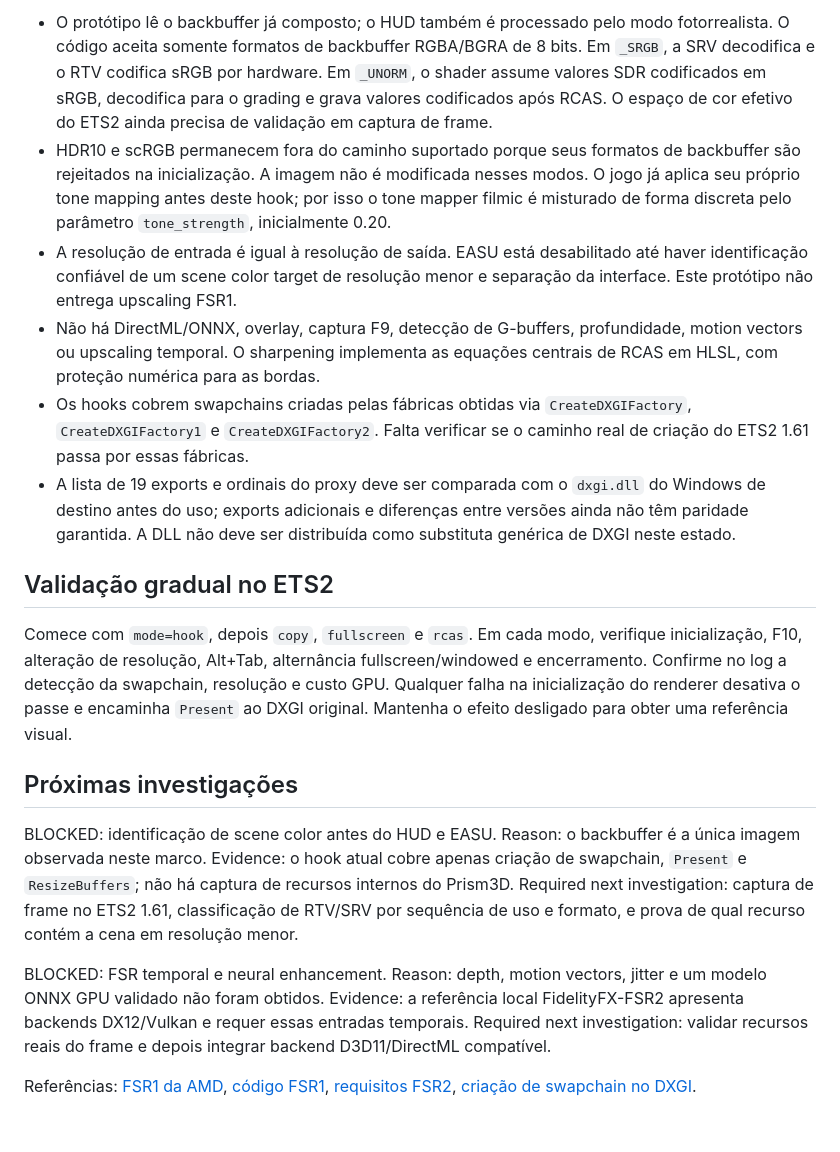
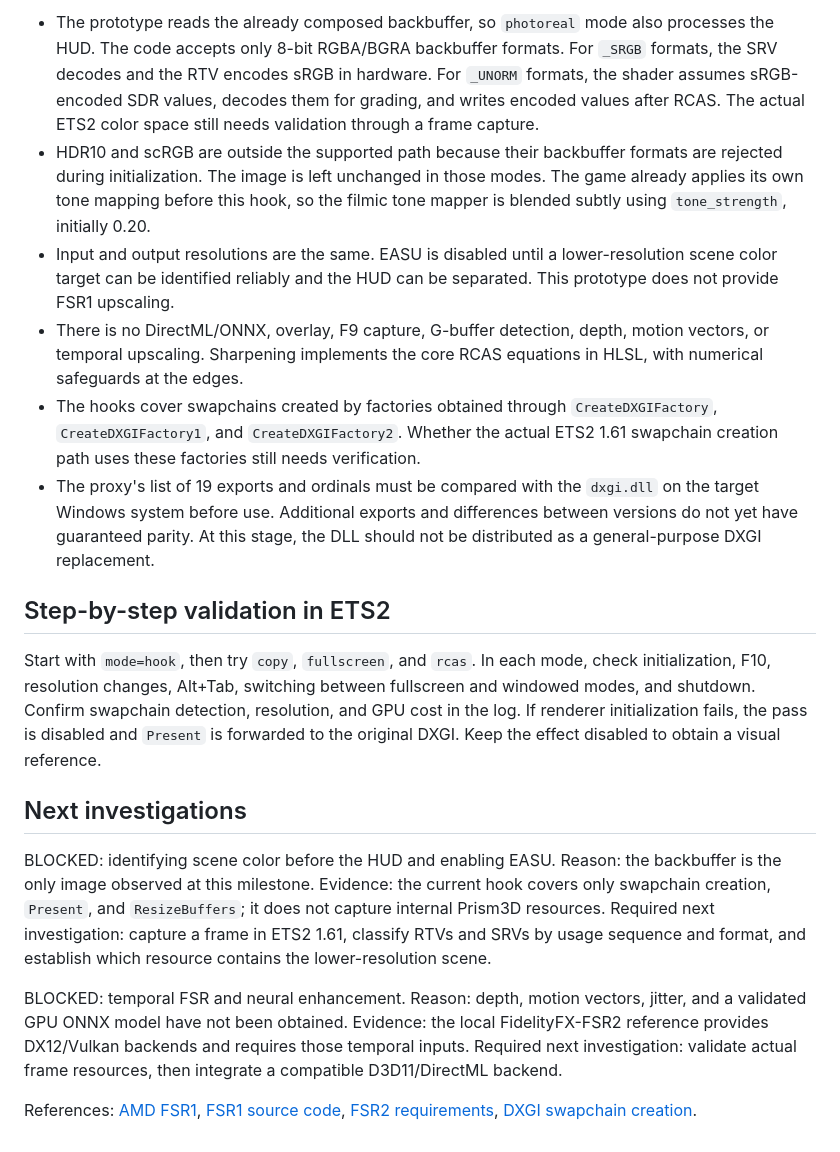
Before and after one commit to aleksanderpalamar/plugin-fsr-est2-ats, a Markdown page: README.md, the part around one of its changes. Drawn GitHub-style.

```diff
--- a/README.md
+++ b/README.md
@@ -51,19 +51,19 @@ No modo `photoreal`, o backbuffer é copiado antes do `Present`. O primeiro draw
 
-- O protótipo lê o backbuffer já composto; o HUD também é processado pelo modo fotorrealista. O código aceita somente formatos de backbuffer RGBA/BGRA de 8 bits. Em `_SRGB`, a SRV decodifica e o RTV codifica sRGB por hardware. Em `_UNORM`, o shader assume valores SDR codificados em sRGB, decodifica para o grading e grava valores codificados após RCAS. O espaço de cor efetivo do ETS2 ainda precisa de validação em captura de frame.
-- HDR10 e scRGB permanecem fora do caminho suportado porque seus formatos de backbuffer são rejeitados na inicialização. A imagem não é modificada nesses modos. O jogo já aplica seu próprio tone mapping antes deste hook; por isso o tone mapper filmic é misturado de forma discreta pelo parâmetro `tone_strength`, inicialmente 0.20.
-- A resolução de entrada é igual à resolução de saída. EASU está desabilitado até haver identificação confiável de um scene color target de resolução menor e separação da interface. Este protótipo não entrega upscaling FSR1.
-- Não há DirectML/ONNX, overlay, captura F9, detecção de G-buffers, profundidade, motion vectors ou upscaling temporal. O sharpening implementa as equações centrais de RCAS em HLSL, com proteção numérica para as bordas.
-- Os hooks cobrem swapchains criadas pelas fábricas obtidas via `CreateDXGIFactory`, `CreateDXGIFactory1` e `CreateDXGIFactory2`. Falta verificar se o caminho real de criação do ETS2 1.61 passa por essas fábricas.
-- A lista de 19 exports e ordinais do proxy deve ser comparada com o `dxgi.dll` do Windows de destino antes do uso; exports adicionais e diferenças entre versões ainda não têm paridade garantida. A DLL não deve ser distribuída como substituta genérica de DXGI neste estado.
+- The prototype reads the already composed backbuffer, so `photoreal` mode also processes the HUD. The code accepts only 8-bit RGBA/BGRA backbuffer formats. For `_SRGB` formats, the SRV decodes and the RTV encodes sRGB in hardware. For `_UNORM` formats, the shader assumes sRGB-encoded SDR values, decodes them for grading, and writes encoded values after RCAS. The actual ETS2 color space still needs validation through a frame capture.
+- HDR10 and scRGB are outside the supported path because their backbuffer formats are rejected during initialization. The image is left unchanged in those modes. The game already applies its own tone mapping before this hook, so the filmic tone mapper is blended subtly using `tone_strength`, initially 0.20.
+- Input and output resolutions are the same. EASU is disabled until a lower-resolution scene color target can be identified reliably and the HUD can be separated. This prototype does not provide FSR1 upscaling.
+- There is no DirectML/ONNX, overlay, F9 capture, G-buffer detection, depth, motion vectors, or temporal upscaling. Sharpening implements the core RCAS equations in HLSL, with numerical safeguards at the edges.
+- The hooks cover swapchains created by factories obtained through `CreateDXGIFactory`, `CreateDXGIFactory1`, and `CreateDXGIFactory2`. Whether the actual ETS2 1.61 swapchain creation path uses these factories still needs verification.
+- The proxy's list of 19 exports and ordinals must be compared with the `dxgi.dll` on the target Windows system before use. Additional exports and differences between versions do not yet have guaranteed parity. At this stage, the DLL should not be distributed as a general-purpose DXGI replacement.
 
-## Validação gradual no ETS2
+## Step-by-step validation in ETS2
 
-Comece com `mode=hook`, depois `copy`, `fullscreen` e `rcas`. Em cada modo, verifique inicialização, F10, alteração de resolução, Alt+Tab, alternância fullscreen/windowed e encerramento. Confirme no log a detecção da swapchain, resolução e custo GPU. Qualquer falha na inicialização do renderer desativa o passe e encaminha `Present` ao DXGI original. Mantenha o efeito desligado para obter uma referência visual.
+Start with `mode=hook`, then try `copy`, `fullscreen`, and `rcas`. In each mode, check initialization, F10, resolution changes, Alt+Tab, switching between fullscreen and windowed modes, and shutdown. Confirm swapchain detection, resolution, and GPU cost in the log. If renderer initialization fails, the pass is disabled and `Present` is forwarded to the original DXGI. Keep the effect disabled to obtain a visual reference.
 
-## Próximas investigações
+## Next investigations
 
-BLOCKED: identificação de scene color antes do HUD e EASU. Reason: o backbuffer é a única imagem observada neste marco. Evidence: o hook atual cobre apenas criação de swapchain, `Present` e `ResizeBuffers`; não há captura de recursos internos do Prism3D. Required next investigation: captura de frame no ETS2 1.61, classificação de RTV/SRV por sequência de uso e formato, e prova de qual recurso contém a cena em resolução menor.
+BLOCKED: identifying scene color before the HUD and enabling EASU. Reason: the backbuffer is the only image observed at this milestone. Evidence: the current hook covers only swapchain creation, `Present`, and `ResizeBuffers`; it does not capture internal Prism3D resources. Required next investigation: capture a frame in ETS2 1.61, classify RTVs and SRVs by usage sequence and format, and establish which resource contains the lower-resolution scene.
 
-BLOCKED: FSR temporal e neural enhancement. Reason: depth, motion vectors, jitter e um modelo ONNX GPU validado não foram obtidos. Evidence: a referência local FidelityFX-FSR2 apresenta backends DX12/Vulkan e requer essas entradas temporais. Required next investigation: validar recursos reais do frame e depois integrar backend D3D11/DirectML compatível.
+BLOCKED: temporal FSR and neural enhancement. Reason: depth, motion vectors, jitter, and a validated GPU ONNX model have not been obtained. Evidence: the local FidelityFX-FSR2 reference provides DX12/Vulkan backends and requires those temporal inputs. Required next investigation: validate actual frame resources, then integrate a compatible D3D11/DirectML backend.
 
-Referências: [FSR1 da AMD](https://gpuopen.com/fidelityfx-superresolution/), [código FSR1](https://github.com/GPUOpen-Effects/FidelityFX-FSR), [requisitos FSR2](https://github.com/GPUOpen-Effects/FidelityFX-FSR2), [criação de swapchain no DXGI](https://learn.microsoft.com/en-us/windows/win32/api/dxgi/nf-dxgi-idxgifactory-createswapchain).
+References: [AMD FSR1](https://gpuopen.com/fidelityfx-superresolution/), [FSR1 source code](https://github.com/GPUOpen-Effects/FidelityFX-FSR), [FSR2 requirements](https://github.com/GPUOpen-Effects/FidelityFX-FSR2), [DXGI swapchain creation](https://learn.microsoft.com/en-us/windows/win32/api/dxgi/nf-dxgi-idxgifactory-createswapchain).
```
Also changed, not shown: other parts of README.md (+15 -15 lines).
